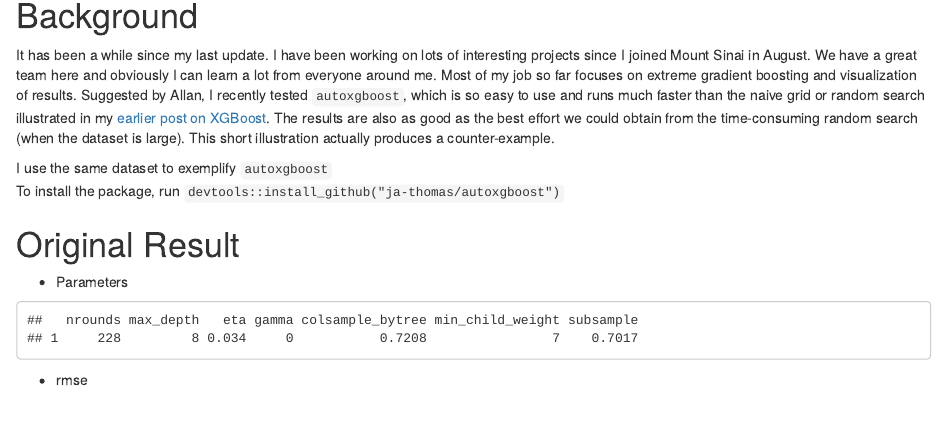
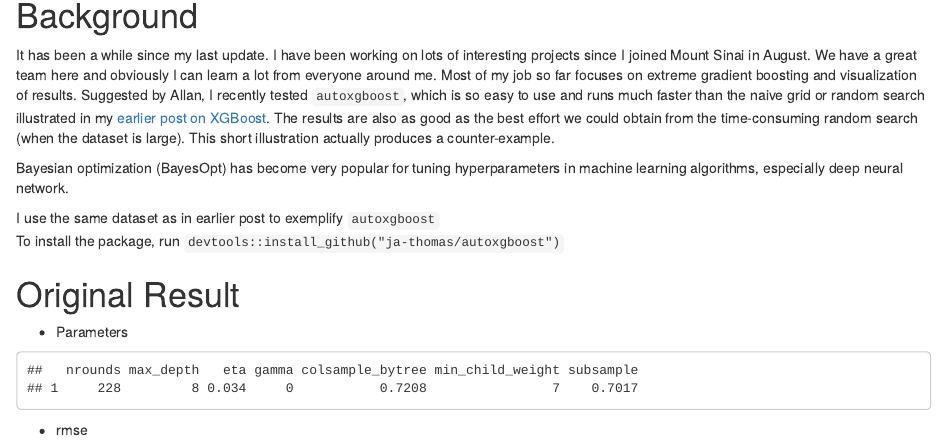
Before and after one commit to liuyanguu/Blogdown, an R Markdown document (hugo-xmag/content/post/2018-10-03-autoxgboost.Rmd): the page in a window 1100 px wide, from 150 px down. Rendered offline with R 4.5, knitr and Pandoc, with nearby package versions; drawn as R Markdown's standard HTML page in place of the format the file asks for; some code elsewhere in the file could not run offline.

Commit message:
add lines

````diff
--- a/hugo-xmag/content/post/2018-10-03-autoxgboost.Rmd
+++ b/hugo-xmag/content/post/2018-10-03-autoxgboost.Rmd
@@ -21,7 +21,9 @@ knitr::opts_chunk$set(echo = FALSE, message=FALSE, warning=FALSE)
 
 It has been a while since my last update. I have been working on lots of interesting projects since I joined Mount Sinai in August. We have a great team here and obviously I can learn a lot from everyone around me. Most of my job so far focuses on extreme gradient boosting and visualization of results. Suggested by Allan, I recently tested `autoxgboost`, which is so easy to use and runs much faster than the naive grid or random search illustrated in my [earlier post on XGBoost](https://liuyanguu.github.io/post/2018/07/09/extreme-gradient-boosting-xgboost-better-than-random-forest-or-gradient-boosting/). The results are also as good as the best effort we could obtain from the time-consuming random search (when the dataset is large). This short illustration actually produces a counter-example.
 
-I use the same dataset to exemplify `autoxgboost`
+Bayesian optimization (BayesOpt) has become very popular for tuning hyperparameters in machine learning algorithms, especially deep neural network.
+
+I use the same dataset as in earlier post to exemplify `autoxgboost`
 To install the package, run `devtools::install_github("ja-thomas/autoxgboost")`
 ```{r libs, include = FALSE}
 # Column Water Vapor correction - Modified script for correcting AOD measurements
````
